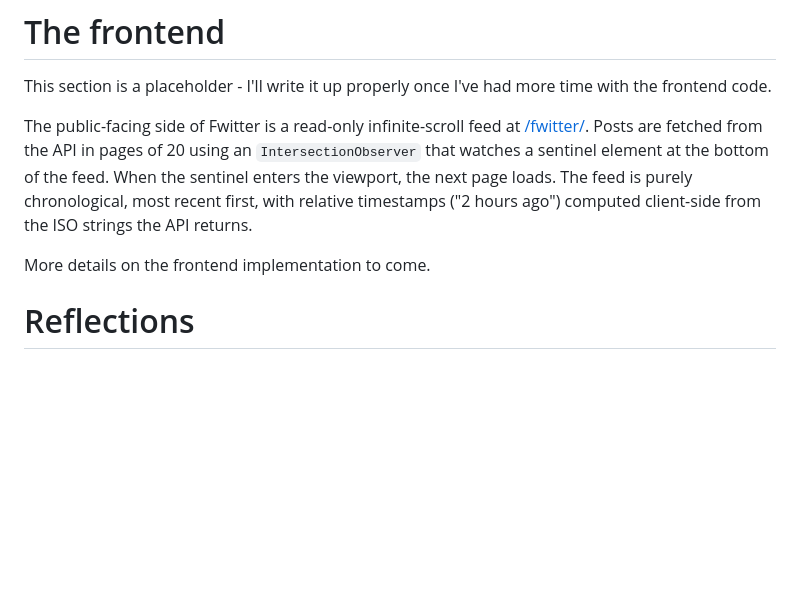
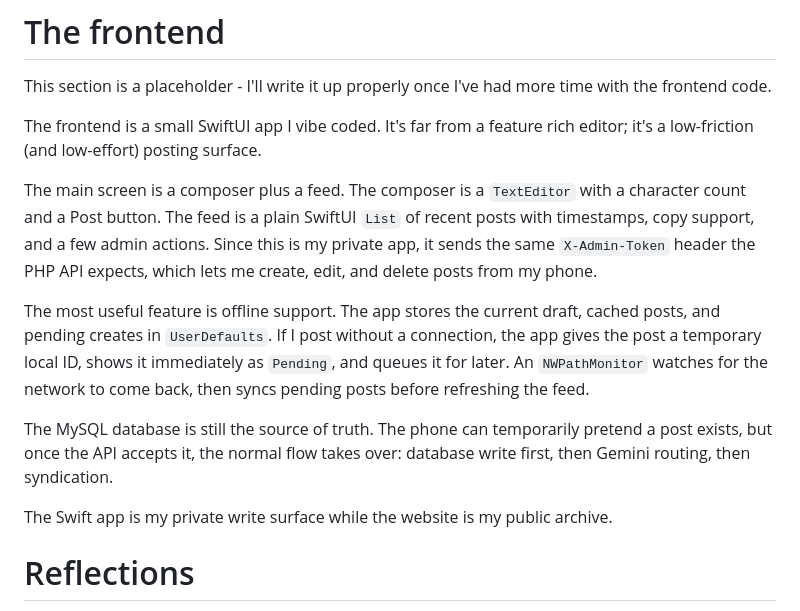
Before and after one commit to flawnson/Portfolio_Website, a Markdown page: content/blog/building-fwitter.md, the part around the change. Rendered like a GitHub page; blank space fills up the shorter version.

Commit message:
Added frontend section to fwitter blog post

```diff
--- a/content/blog/building-fwitter.md
+++ b/content/blog/building-fwitter.md
@@ -206,9 +206,15 @@ This section is a placeholder - I'll write it up properly once I've had more tim
 
 </aside>
 
-The public-facing side of Fwitter is a read-only infinite-scroll feed at [/fwitter/](/fwitter/). Posts are fetched from the API in pages of 20 using an `IntersectionObserver` that watches a sentinel element at the bottom of the feed. When the sentinel enters the viewport, the next page loads. The feed is purely chronological, most recent first, with relative timestamps ("2 hours ago") computed client-side from the ISO strings the API returns.
+The frontend is a small SwiftUI app I vibe coded. It's far from a feature rich editor; it's a low-friction (and low-effort) posting surface.
 
-More details on the frontend implementation to come.
+The main screen is a composer plus a feed. The composer is a `TextEditor` with a character count and a Post button. The feed is a plain SwiftUI `List` of recent posts with timestamps, copy support, and a few admin actions. Since this is my private app, it sends the same `X-Admin-Token` header the PHP API expects, which lets me create, edit, and delete posts from my phone.
+
+The most useful feature is offline support. The app stores the current draft, cached posts, and pending creates in `UserDefaults`. If I post without a connection, the app gives the post a temporary local ID, shows it immediately as `Pending`, and queues it for later. An `NWPathMonitor` watches for the network to come back, then syncs pending posts before refreshing the feed.
+
+The MySQL database is still the source of truth. The phone can temporarily pretend a post exists, but once the API accepts it, the normal flow takes over: database write first, then Gemini routing, then syndication.
+
+The Swift app is my private write surface while the website is my public archive.
 
 # Reflections
 
```
